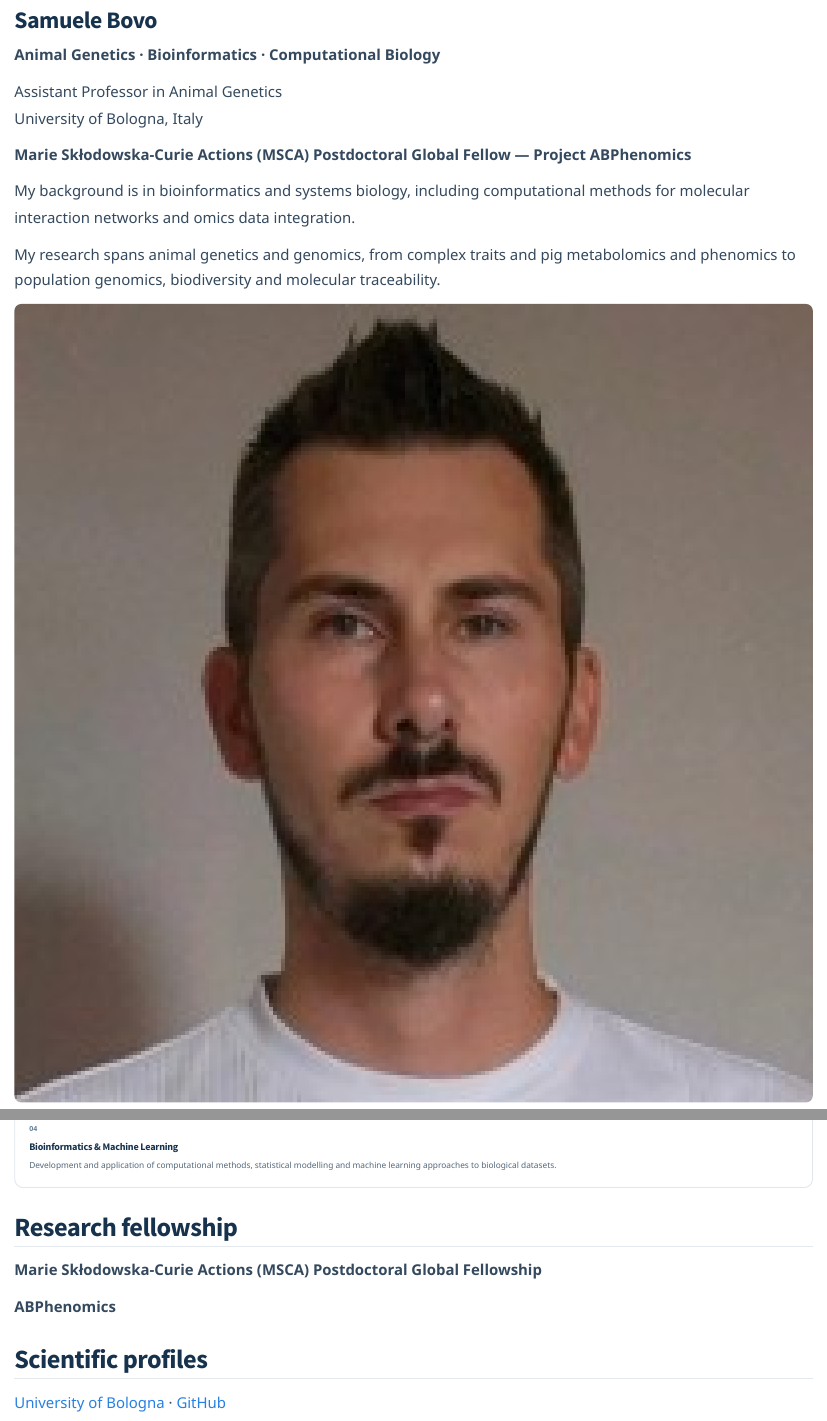
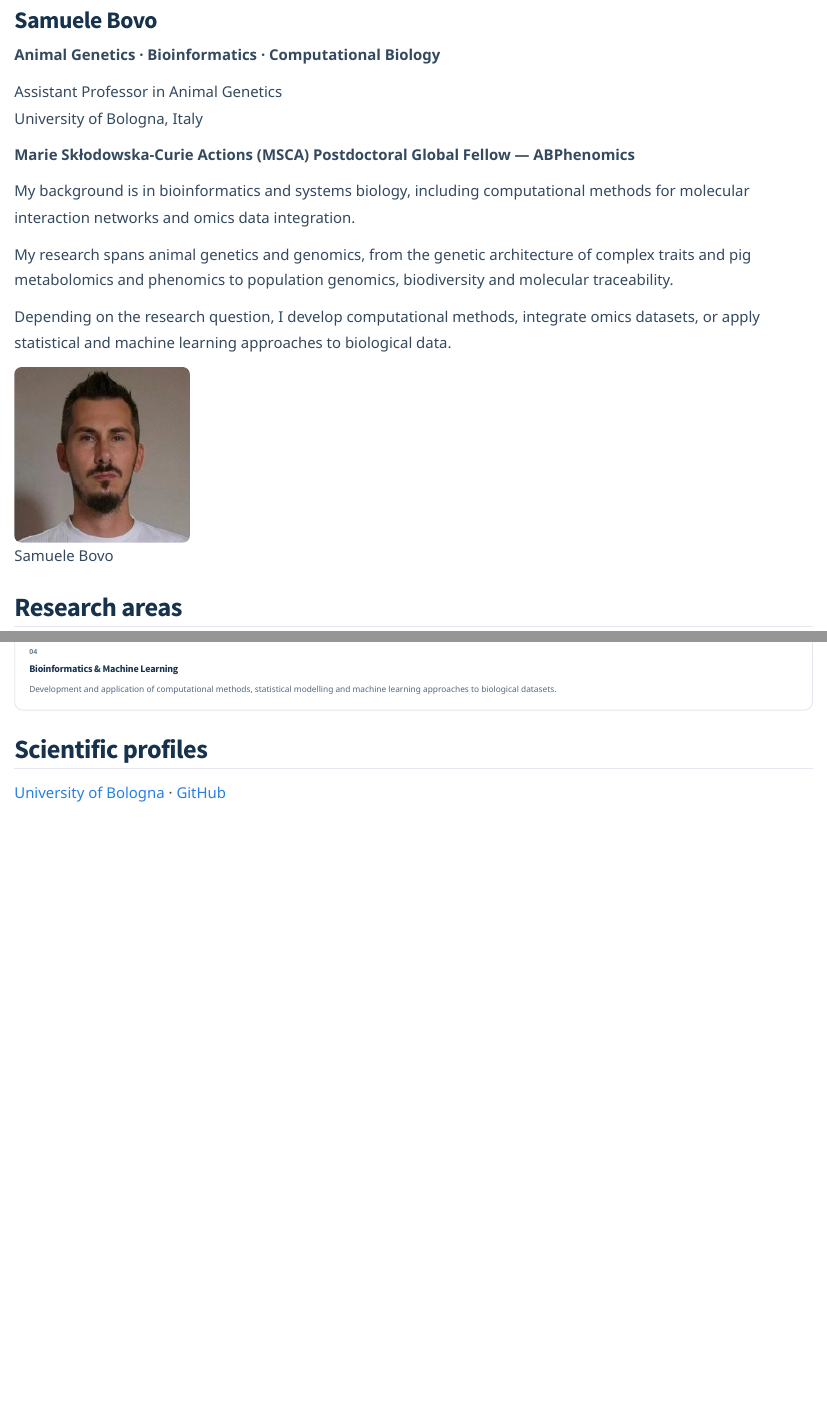
Before and after one commit to samuele-bovo/samuele-bovo.github.io, a Quarto document (index.qmd): the page in a window 1100 px wide, from 80 px down, and a second part further down, joined at a grey line. Rendered offline with R 4.5, knitr and Pandoc in place of Quarto, with nearby package versions.

Commit message:
Update index.qmd

```diff
--- a/index.qmd
+++ b/index.qmd
@@ -16,30 +16,23 @@ description: "Samuele Bovo | Assistant Professor in Animal Genetics | University
 Assistant Professor in Animal Genetics
 University of Bologna, Italy
 
-**Marie Skłodowska-Curie Actions (MSCA)
-Postdoctoral Global Fellow — Project ABPhenomics**
+**Marie Skłodowska-Curie Actions (MSCA) Postdoctoral Global Fellow — ABPhenomics**
 
-My background is in bioinformatics and systems
-biology, including computational methods for
-molecular interaction networks and omics data
-integration.
+My background is in bioinformatics and systems biology, including computational methods for molecular interaction networks and omics data integration.
 
-My research spans animal genetics and genomics,
-from complex traits and pig metabolomics and
-phenomics to population genomics, biodiversity
-and molecular traceability.
+My research spans animal genetics and genomics, from the genetic architecture of complex traits and pig metabolomics and phenomics to population genomics, biodiversity and molecular traceability.
+
+Depending on the research question, I develop computational methods, integrate omics datasets, or apply statistical and machine learning approaches to biological data.
 
 :::
 
 ::: {.g-col-12 .g-col-md-4}
 
-![](profile.jpg){width=100% fig-alt="Samuele Bovo"}
+![Samuele Bovo](profile.jpg){.profile-photo}
 
 :::
 
 :::
-
-
 
 ## Research areas
 
@@ -95,24 +81,13 @@ approaches to biodiversity monitoring.
 
 ### Bioinformatics & Machine Learning
 
-Development and application of computational
-methods, statistical modelling and machine
-learning approaches to biological datasets.
+Development and application of computational methods, statistical modelling and machine learning approaches to biological datasets.
 
 :::
 :::
 
 :::
 
-
-## Research fellowship
-
-**Marie Skłodowska-Curie Actions (MSCA)
-Postdoctoral Global Fellowship**
-
-**ABPhenomics**
-
 ## Scientific profiles
 
-[University of Bologna](https://www.unibo.it/sitoweb/samuele.bovo/en)
-· [GitHub](https://github.com/samuele-bovo)
+[University of Bologna](https://www.unibo.it/sitoweb/samuele.bovo/en) · [GitHub](https://github.com/samuele-bovo)
```
Also changed, not shown: index.qmd (17 more changed lines).
